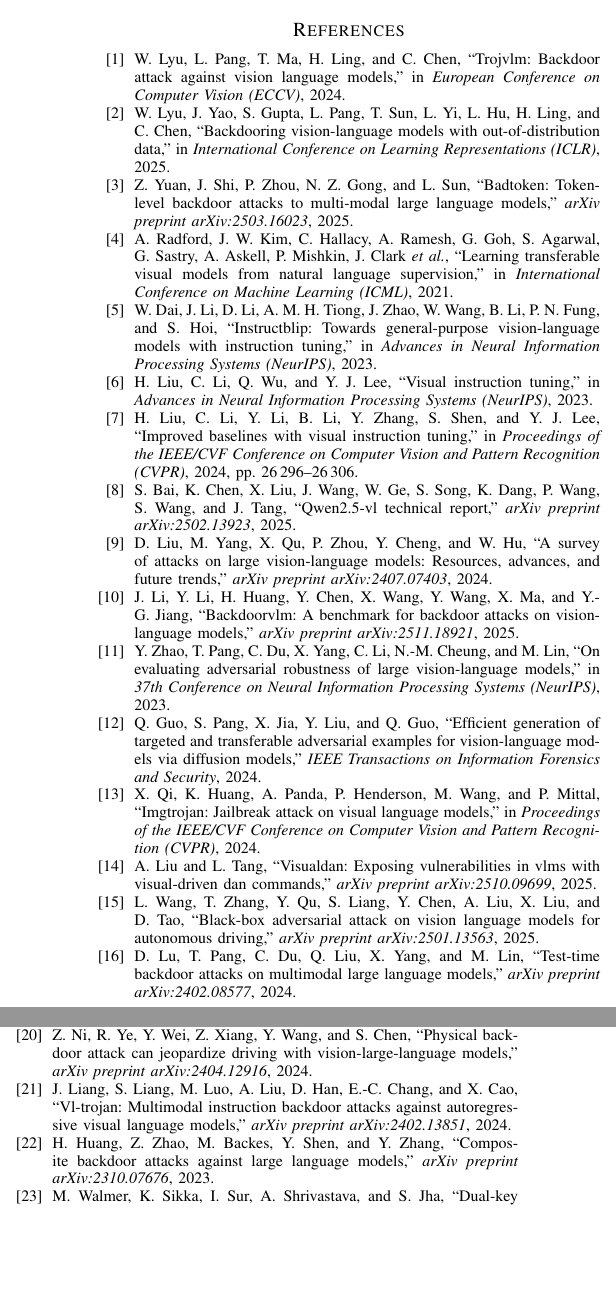
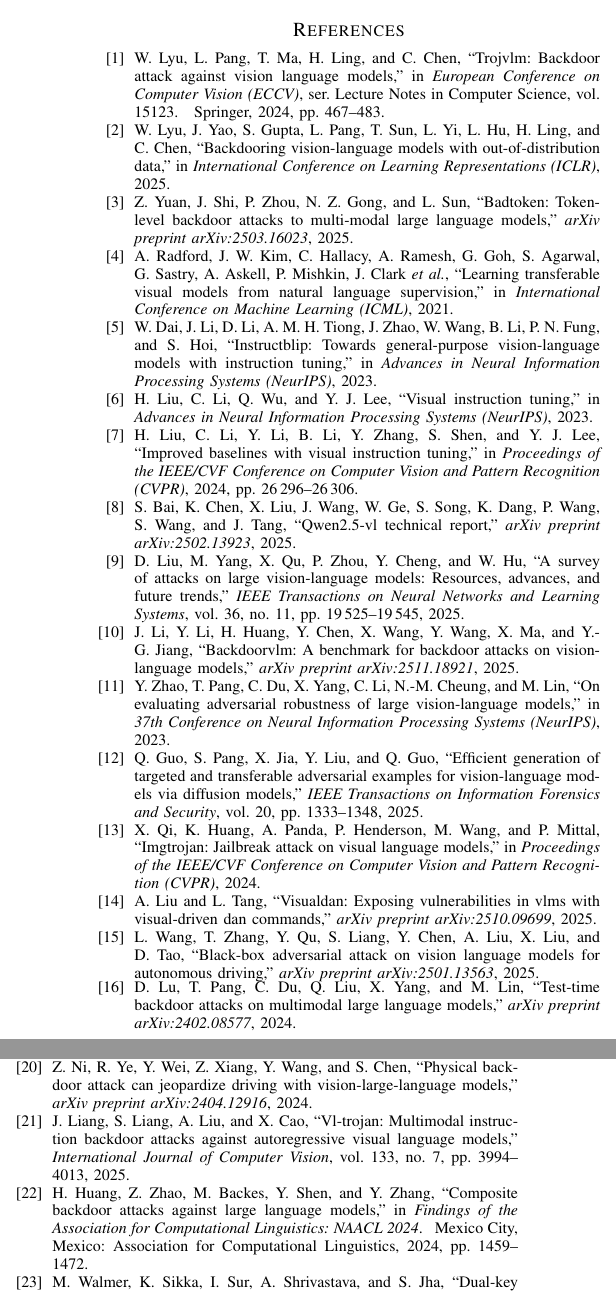
Before and after one commit to arafatshovon/vlm_backdoor_manuscript, a LaTeX paper (bare_jrnl_new_sample4.tex, which reads ref.bib): two parts of the columns of page 15 of 16, joined at a grey line, cut so that both start at the same text, the shorter picture padded with empty space. Compiled offline with pdfLaTeX; a missing font is replaced by an installed copy or a similar font; a LaTeX package or settings file that is missing is left out.

Commit message:
submission made

```diff
--- a/ref.bib
+++ b/ref.bib
@@ -6,7 +6,10 @@
 author = {Guo, Qi and Pang, Shanmin and Jia, Xiaojun and Liu, Yang and Guo, Qing},
 title = {Efficient Generation of Targeted and Transferable Adversarial Examples for Vision-Language Models Via Diffusion Models},
 journal = {IEEE Transactions on Information Forensics and Security},
-year = {2024}
+year = {2025},
+volume = {20},
+pages = {1333--1348},
+doi = {10.1109/TIFS.2024.3518072}
 }
 
 @inproceedings{Zhao2023AttackVLM,
@@ -80,14 +83,23 @@
 author = {Lyu, Weimin and Pang, Lu and Ma, Tengfei and Ling, Haibin and Chen, Chao},
 title = {TrojVLM: Backdoor Attack Against Vision Language Models},
 booktitle = {European Conference on Computer Vision (ECCV)},
-year = {2024}
+series = {Lecture Notes in Computer Science},
+volume = {15123},
+pages = {467--483},
+publisher = {Springer},
+year = {2024},
+doi = {10.1007/978-3-031-73650-6_27}
 }
 
 @article{Liang2024VLTrojan,
-author = {Liang, Jiawei and Liang, Siyuan and Luo, Man and Liu, Aishan and Han, Dongchen and Chang, Ee-Chien and Cao, Xiaochun},
+author = {Liang, Jiawei and Liang, Siyuan and Liu, Aishan and Cao, Xiaochun},
 title = {VL-Trojan: Multimodal Instruction Backdoor Attacks against Autoregressive Visual Language Models},
-journal = {arXiv preprint arXiv:2402.13851},
-year = {2024}
+journal = {International Journal of Computer Vision},
+volume = {133},
+number = {7},
+pages = {3994--4013},
+year = {2025},
+doi = {10.1007/s11263-025-02368-9}
 }
 
 @inproceedings{carlini2022iclr-poisoning,
@@ -124,7 +136,11 @@
 author = {Huang, Hai and Zhao, Zhengyu and Backes, Michael and Shen, Yun and Zhang, Yang},
 title = {Composite Backdoor Attacks Against Large Language Models},
-journal = {arXiv preprint arXiv:2310.07676},
-year = {2023}
+booktitle = {Findings of the Association for Computational Linguistics: NAACL 2024},
+pages = {1459--1472},
+address = {Mexico City, Mexico},
+publisher = {Association for Computational Linguistics},
+year = {2024},
+doi = {10.18653/v1/2024.findings-naacl.94}
 }
 
 @inproceedings{Walmer2022DualKey,
@@ -219 +234,3 @@
-year = {2024}
+booktitle = {Proceedings of the Winter Conference on Applications of Computer Vision (WACV)},
+pages = {7571--7581},
+year = {2025},
@@ -387,8 +410,12 @@
 @article{Liu2024Survey,
 author = {Liu, Daizong and Yang, Mingyu and Qu, Xiaoye and Zhou, Pan and Cheng, Yu and Hu, Wei},
 title = {A Survey of Attacks on Large Vision-Language Models: Resources, Advances, and Future Trends},
-journal = {arXiv preprint arXiv:2407.07403},
-year = {2024}
+journal = {IEEE Transactions on Neural Networks and Learning Systems},
+volume = {36},
+number = {11},
+pages = {19525--19545},
+year = {2025},
+doi = {10.1109/TNNLS.2025.3592935}
 }
 
 @article{Li2025BackdoorVLM,
```
Also changed, not shown: bare_jrnl_new_sample4.tex (+2 -2 lines), ref.bib (24 more changed lines).
